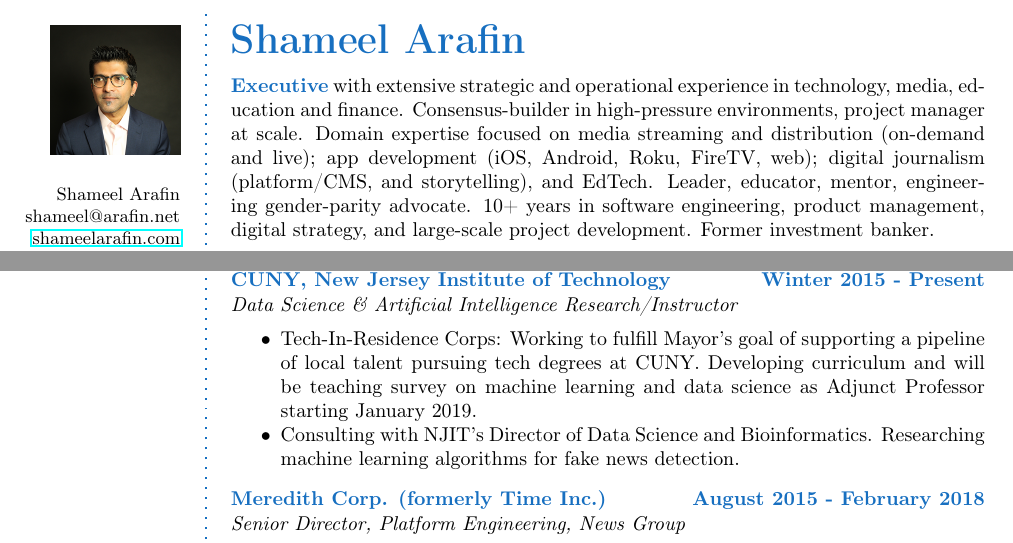
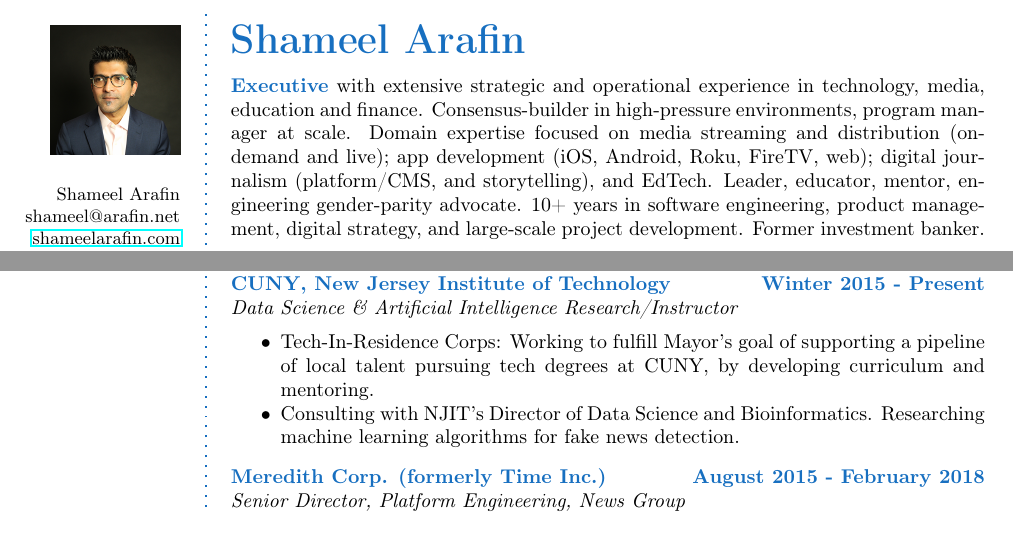
Before and after one commit to algebraist/resume, a LaTeX CV (executive/long/shameel_arafin_executive_resume_long.tex): two parts of page 1 of 2, joined at a grey line, cut so that both start at the same text. Compiled offline with pdfLaTeX.

Commit message:
CHANGED: program manager
REMOVED: copy about teaching

```diff
--- a/executive/long/shameel_arafin_executive_resume_long.tex
+++ b/executive/long/shameel_arafin_executive_resume_long.tex
@@ -66,7 +66,7 @@
 
 \aboutme{Executive}{with extensive strategic and operational experience in
 technology, media, education and finance. Consensus-builder in high-pressure
-environments, project manager at scale. Domain expertise focused on media
+environments, program manager at scale. Domain expertise focused on media
 streaming and distribution (on-demand and live); app development (iOS,
 Android, Roku, FireTV, web); digital journalism (platform/CMS, and
 storytelling), and EdTech. Leader, educator, mentor, engineering
@@ -99,9 +101,8 @@
 \CVItem{CUNY, New Jersey Institute of Technology}{Winter 2015 - Present}{\textit{Data Science \& Artificial Intelligence Research/Instructor}}
 \begin{itemize}
 	\item Tech-In-Residence Corps: Working to fulfill Mayor's goal of
-	supporting a pipeline of local talent pursuing tech degrees at CUNY.
-	Developing curriculum and will be teaching survey on machine learning
-	and data science as Adjunct Professor starting January 2019.
+	supporting a pipeline of local talent pursuing tech degrees at CUNY, by
+	developing curriculum and mentoring.
 
 	\item Consulting with NJIT's Director of Data Science and
 	Bioinformatics. Researching machine learning algorithms for fake news
```
Also changed, not shown: executive/long/shameel_arafin_executive_resume_long.pdf, executive/long/shameel_arafin_executive_resume_long.tex (5 more changed lines).
